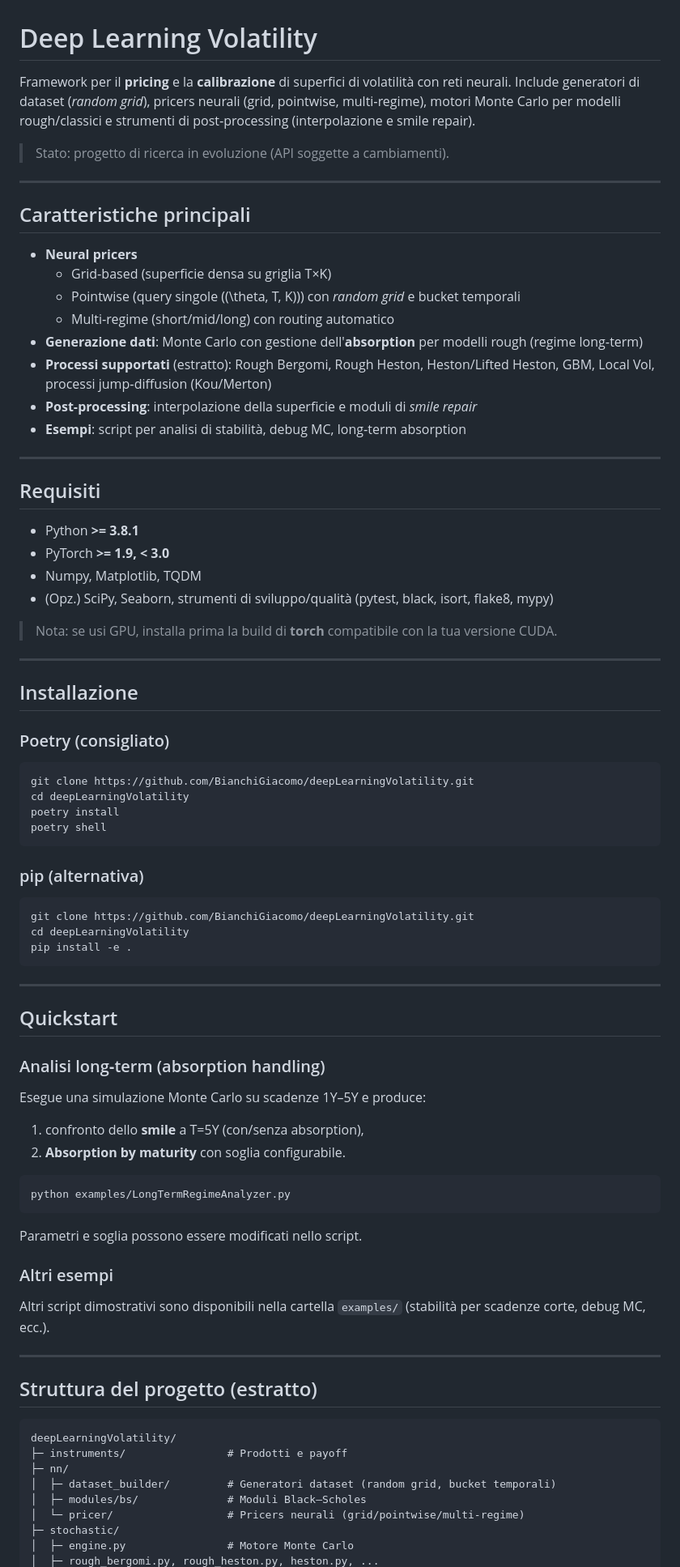
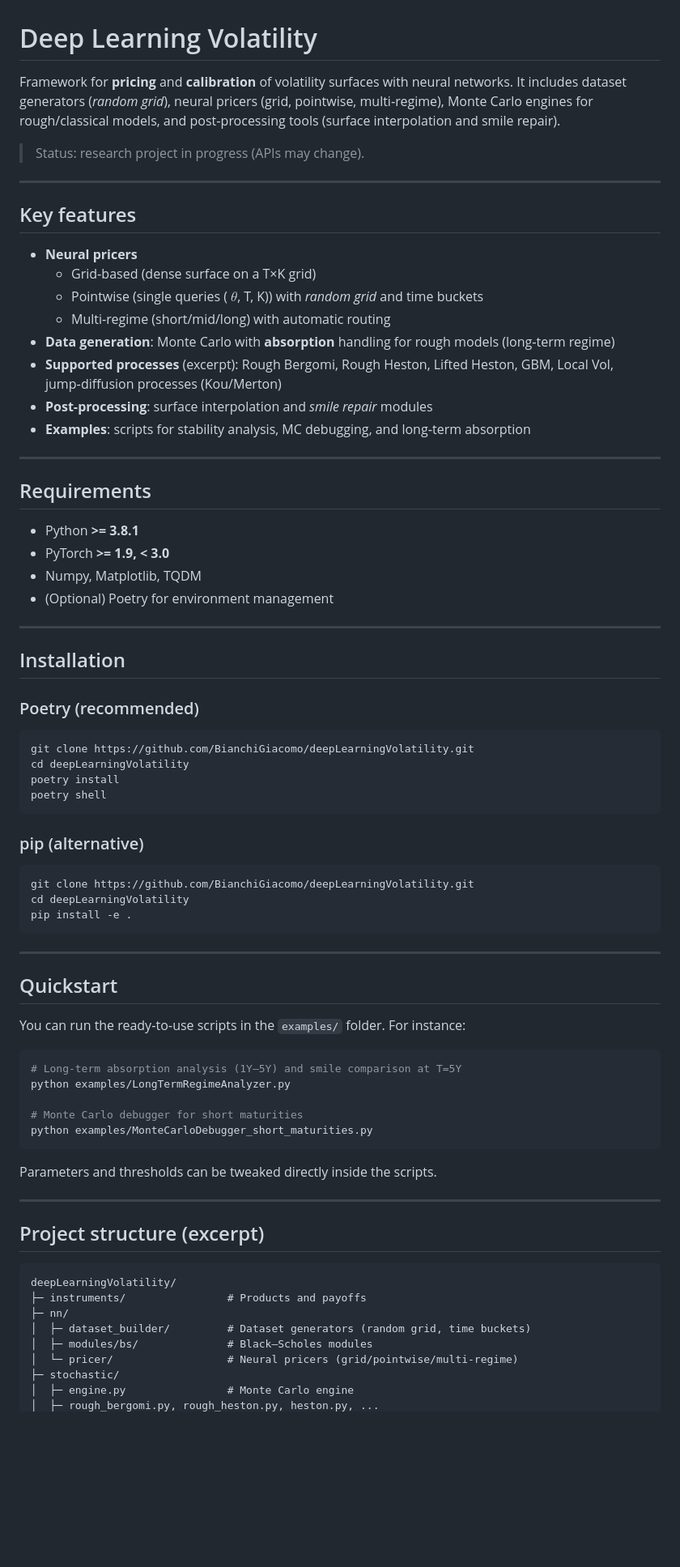
Before and after one commit to BianchiGiacomo/deepLearningVolatility, a Markdown page: README.md, the part around the change printed below. Shown: that part at 81% size. Drawn GitHub-style; blank space fills up the shorter version.

````diff
--- a/README.md
+++ b/README.md
@@ -1,40 +1,38 @@
 # Deep Learning Volatility
 
-Framework per il **pricing** e la **calibrazione** di superfici di volatilità con reti neurali.
-Include generatori di dataset (*random grid*), pricers neurali (grid, pointwise, multi‑regime),
-motori Monte Carlo per modelli rough/classici e strumenti di post‑processing (interpolazione e smile repair).
+Framework for **pricing** and **calibration** of volatility surfaces with neural networks.
+It includes dataset generators (*random grid*), neural pricers (grid, pointwise, multi‑regime),
+Monte Carlo engines for rough/classical models, and post‑processing tools (surface interpolation and smile repair).
 
-> Stato: progetto di ricerca in evoluzione (API soggette a cambiamenti).
+> Status: research project in progress (APIs may change).
 
 ---
 
-## Caratteristiche principali
+## Key features
 
 - **Neural pricers**
-  - Grid‑based (superficie densa su griglia T×K)
-  - Pointwise (query singole \((\theta, T, K)\)) con *random grid* e bucket temporali
-  - Multi‑regime (short/mid/long) con routing automatico
-- **Generazione dati**: Monte Carlo con gestione dell'**absorption** per modelli rough (regime long‑term)
-- **Processi supportati** (estratto): Rough Bergomi, Rough Heston, Heston/Lifted Heston, GBM, Local Vol, processi jump‑diffusion (Kou/Merton)
-- **Post‑processing**: interpolazione della superficie e moduli di *smile repair*
-- **Esempi**: script per analisi di stabilità, debug MC, long‑term absorption
+  - Grid‑based (dense surface on a T×K grid)
+  - Pointwise (single queries (	$\theta$, T, K)) with *random grid* and time buckets
+  - Multi‑regime (short/mid/long) with automatic routing
+- **Data generation**: Monte Carlo with **absorption** handling for rough models (long‑term regime)
+- **Supported processes** (excerpt): Rough Bergomi, Rough Heston, Lifted Heston, GBM, Local Vol, jump‑diffusion processes (Kou/Merton)
+- **Post‑processing**: surface interpolation and *smile repair* modules
+- **Examples**: scripts for stability analysis, MC debugging, and long‑term absorption
 
 ---
 
-## Requisiti
+## Requirements
 
 - Python **>= 3.8.1**
 - PyTorch **>= 1.9, < 3.0**
 - Numpy, Matplotlib, TQDM
-- (Opz.) SciPy, Seaborn, strumenti di sviluppo/qualità (pytest, black, isort, flake8, mypy)
-
-> Nota: se usi GPU, installa prima la build di **torch** compatibile con la tua versione CUDA.
+- (Optional) Poetry for environment management
 
 ---
 
-## Installazione
+## Installation
 
-### Poetry (consigliato)
+### Poetry (recommended)
 ```bash
 git clone https://github.com/BianchiGiacomo/deepLearningVolatility.git
 cd deepLearningVolatility
@@ -42,7 +40,7 @@ poetry install
 poetry shell
 ```
 
-### pip (alternativa)
+### pip (alternative)
 ```bash
 git clone https://github.com/BianchiGiacomo/deepLearningVolatility.git
 cd deepLearningVolatility
@@ -53,31 +51,29 @@ pip install -e .
 
 ## Quickstart
 
-### Analisi long‑term (absorption handling)
-Esegue una simulazione Monte Carlo su scadenze 1Y–5Y e produce:
-1) confronto dello **smile** a T=5Y (con/senza absorption),
-2) **Absorption by maturity** con soglia configurabile.
+You can run the ready‑to‑use scripts in the `examples/` folder. For instance:
 
 ```bash
+# Long‑term absorption analysis (1Y–5Y) and smile comparison at T=5Y
 python examples/LongTermRegimeAnalyzer.py
+
+# Monte Carlo debugger for short maturities
+python examples/MonteCarloDebugger_short_maturities.py
 ```
 
-Parametri e soglia possono essere modificati nello script.
-
-### Altri esempi
-Altri script dimostrativi sono disponibili nella cartella `examples/` (stabilità per scadenze corte, debug MC, ecc.).
+Parameters and thresholds can be tweaked directly inside the scripts.
 
 ---
 
-## Struttura del progetto (estratto)
+## Project structure (excerpt)
 
 ```
 deepLearningVolatility/
-├─ instruments/                # Prodotti e payoff
+├─ instruments/                # Products and payoffs
 ├─ nn/
-│  ├─ dataset_builder/         # Generatori dataset (random grid, bucket temporali)
-│  ├─ modules/bs/              # Moduli Black–Scholes
-│  └─ pricer/                  # Pricers neurali (grid/pointwise/multi‑regime)
+│  ├─ dataset_builder/         # Dataset generators (random grid, time buckets)
+│  ├─ modules/bs/              # Black–Scholes modules
+│  └─ pricer/                  # Neural pricers (grid/pointwise/multi‑regime)
 ├─ stochastic/
-│  ├─ engine.py                # Motore Monte Carlo
+│  ├─ engine.py                # Monte Carlo engine
 │  ├─ rough_bergomi.py, rough_heston.py, heston.py, ...
````
Also changed, not shown: other parts of README.md (+17 -30 lines).
